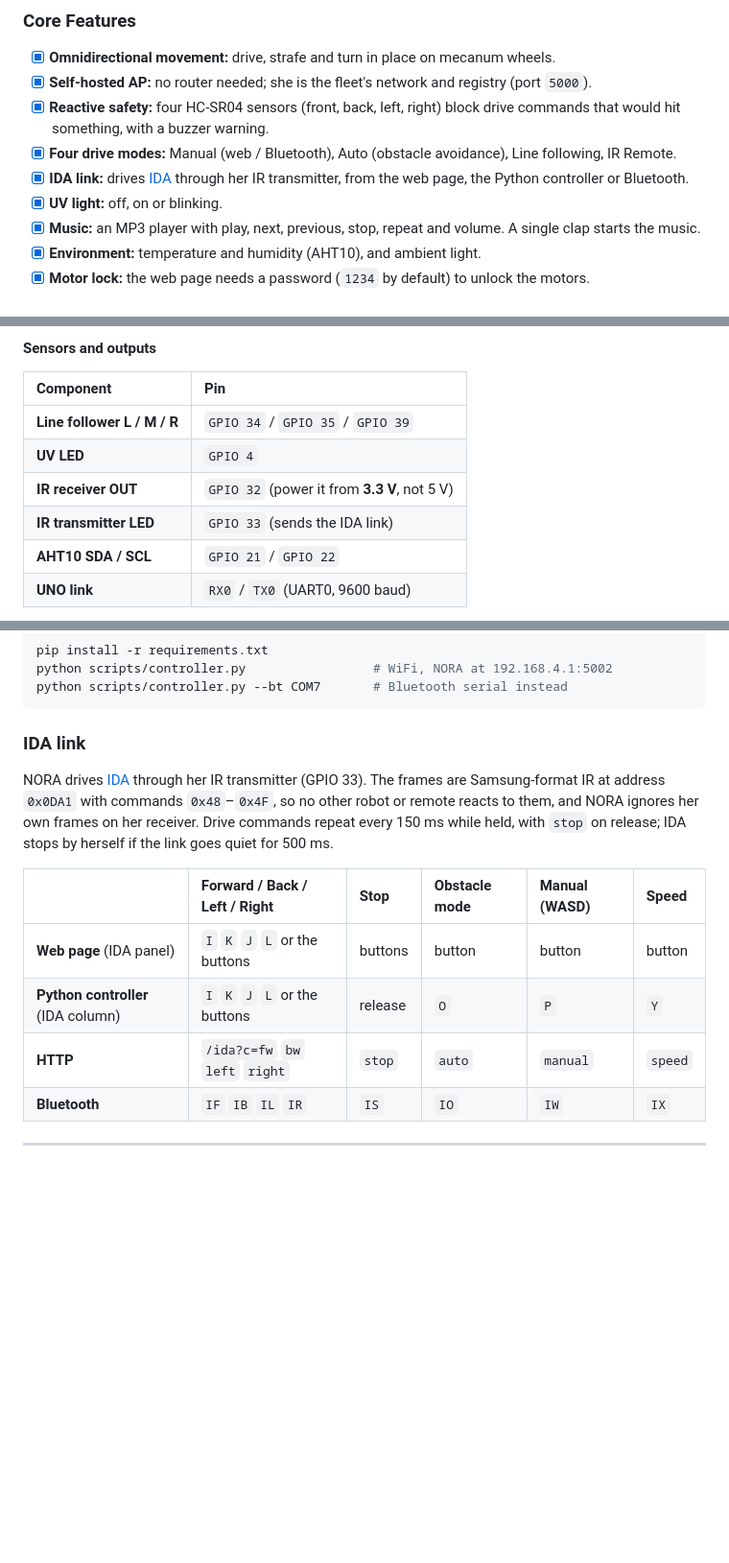
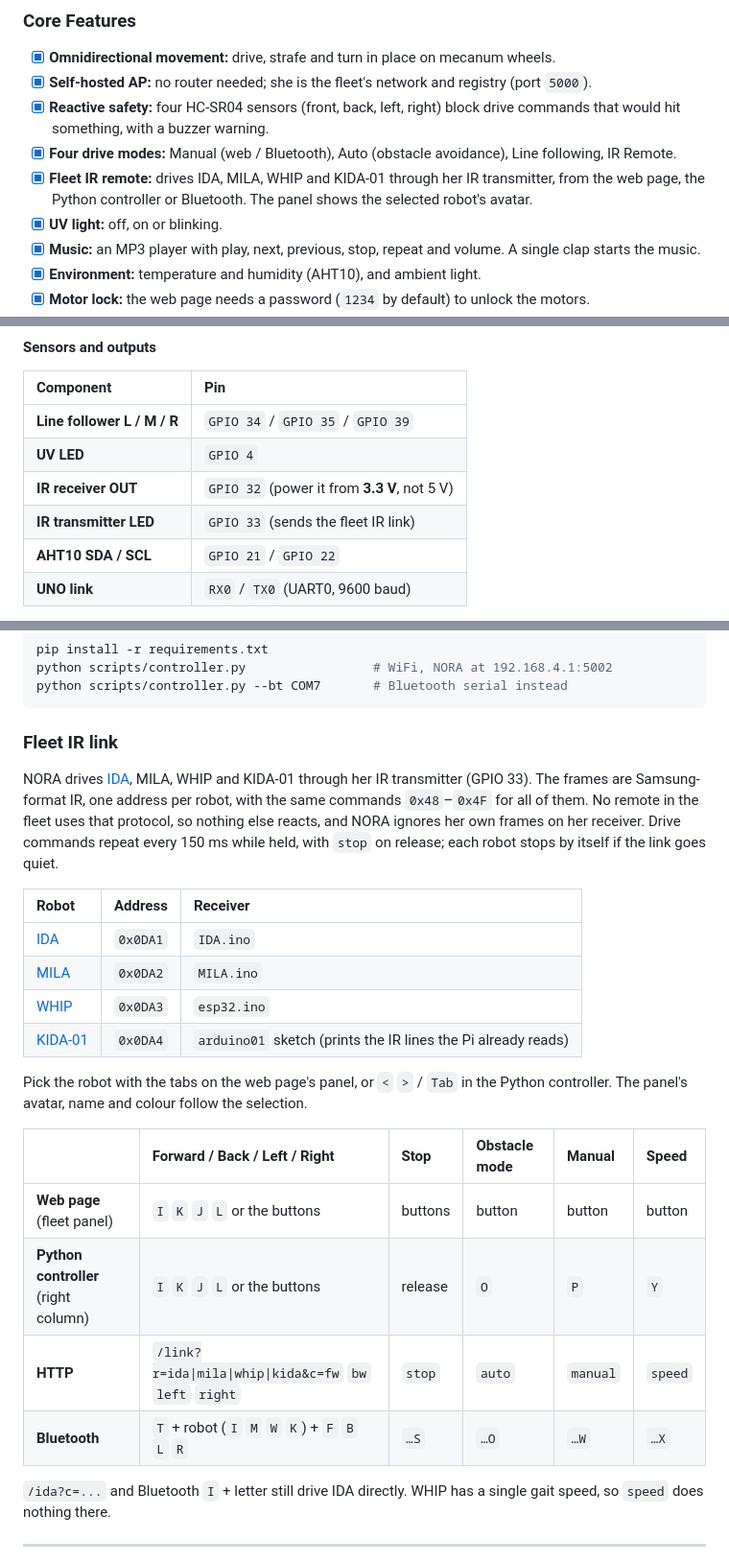
Before and after one commit to CursedPrograms/NORA-Robot-v00, a Markdown page: README.md, 3 parts joined by grey strips. Shown at 96% size. Drawn GitHub-style; folded sections open; blank space fills up the shorter version.

````diff
--- a/README.md
+++ b/README.md
@@ -65,7 +65,7 @@ NORA is built on the **ESP32**. She hosts the `NORA` WiFi access point the rest
 - [x] **Self-hosted AP:** no router needed; she is the fleet's network and registry (port `5000`).
 - [x] **Reactive safety:** four HC-SR04 sensors (front, back, left, right) block drive commands that would hit something, with a buzzer warning.
 - [x] **Four drive modes:** Manual (web / Bluetooth), Auto (obstacle avoidance), Line following, IR Remote.
-- [x] **IDA link:** drives [IDA](https://github.com/CursedPrograms/IDA-Robot-v00) through her IR transmitter, from the web page, the Python controller or Bluetooth.
+- [x] **Fleet IR remote:** drives IDA, MILA, WHIP and KIDA-01 through her IR transmitter, from the web page, the Python controller or Bluetooth. The panel shows the selected robot's avatar.
 - [x] **UV light:** off, on or blinking.
 - [x] **Music:** an MP3 player with play, next, previous, stop, repeat and volume. A single clap starts the music.
 - [x] **Environment:** temperature and humidity (AHT10), and ambient light.
@@ -140,7 +140,7 @@ NORA is built on the **ESP32**. She hosts the `NORA` WiFi access point the rest
 | **Line follower L / M / R** | `GPIO 34` / `GPIO 35` / `GPIO 39` |
 | **UV LED** | `GPIO 4` |
 | **IR receiver OUT** | `GPIO 32` (power it from **3.3 V**, not 5 V) |
-| **IR transmitter LED** | `GPIO 33` (sends the IDA link) |
+| **IR transmitter LED** | `GPIO 33` (sends the fleet IR link) |
 | **AHT10 SDA / SCL** | `GPIO 21` / `GPIO 22` |
 | **UNO link** | `RX0` / `TX0` (UART0, 9600 baud) |
 
@@ -232,15 +232,26 @@ python scripts/controller.py                 # WiFi, NORA at 192.168.4.1:5002
 python scripts/controller.py --bt COM7       # Bluetooth serial instead
 ```
 
-### IDA link
-NORA drives [IDA](https://github.com/CursedPrograms/IDA-Robot-v00) through her IR transmitter (GPIO 33). The frames are Samsung-format IR at address `0x0DA1` with commands `0x48`–`0x4F`, so no other robot or remote reacts to them, and NORA ignores her own frames on her receiver. Drive commands repeat every 150 ms while held, with `stop` on release; IDA stops by herself if the link goes quiet for 500 ms.
+### Fleet IR link
+NORA drives [IDA](https://github.com/CursedPrograms/IDA-Robot-v00), MILA, WHIP and KIDA-01 through her IR transmitter (GPIO 33). The frames are Samsung-format IR, one address per robot, with the same commands `0x48`–`0x4F` for all of them. No remote in the fleet uses that protocol, so nothing else reacts, and NORA ignores her own frames on her receiver. Drive commands repeat every 150 ms while held, with `stop` on release; each robot stops by itself if the link goes quiet.
 
-| | Forward / Back / Left / Right | Stop | Obstacle mode | Manual (WASD) | Speed |
+| Robot | Address | Receiver |
+| :--- | :--- | :--- |
+| [IDA](https://github.com/CursedPrograms/IDA-Robot-v00) | `0x0DA1` | `IDA.ino` |
+| [MILA](https://github.com/CursedPrograms/MILA) | `0x0DA2` | `MILA.ino` |
+| [WHIP](https://github.com/CursedPrograms/WHIP-Robot-v00) | `0x0DA3` | `esp32.ino` |
+| [KIDA-01](https://github.com/CursedPrograms/KIDA-Robot-v01) | `0x0DA4` | `arduino01` sketch (prints the IR lines the Pi already reads) |
+
+Pick the robot with the tabs on the web page's panel, or `<` `>` / `Tab` in the Python controller. The panel's avatar, name and colour follow the selection.
+
+| | Forward / Back / Left / Right | Stop | Obstacle mode | Manual | Speed |
 | :--- | :--- | :--- | :--- | :--- | :--- |
-| **Web page** (IDA panel) | `I` `K` `J` `L` or the buttons | buttons | button | button | button |
-| **Python controller** (IDA column) | `I` `K` `J` `L` or the buttons | release | `O` | `P` | `Y` |
-| **HTTP** | `/ida?c=fw` `bw` `left` `right` | `stop` | `auto` | `manual` | `speed` |
-| **Bluetooth** | `IF` `IB` `IL` `IR` | `IS` | `IO` | `IW` | `IX` |
+| **Web page** (fleet panel) | `I` `K` `J` `L` or the buttons | buttons | button | button | button |
+| **Python controller** (right column) | `I` `K` `J` `L` or the buttons | release | `O` | `P` | `Y` |
+| **HTTP** | `/link?r=ida\|mila\|whip\|kida&c=fw` `bw` `left` `right` | `stop` | `auto` | `manual` | `speed` |
+| **Bluetooth** | `T` + robot (`I` `M` `W` `K`) + `F` `B` `L` `R` | `…S` | `…O` | `…W` | `…X` |
+
+`/ida?c=...` and Bluetooth `I` + letter still drive IDA directly. WHIP has a single gait speed, so `speed` does nothing there.
 
 </details>
 
````
Also changed, not shown: images/kida_avatar.jpg (added), images/mila_avatar.jpg (added), images/whip_avatar.jpg (added), 4 other files.
